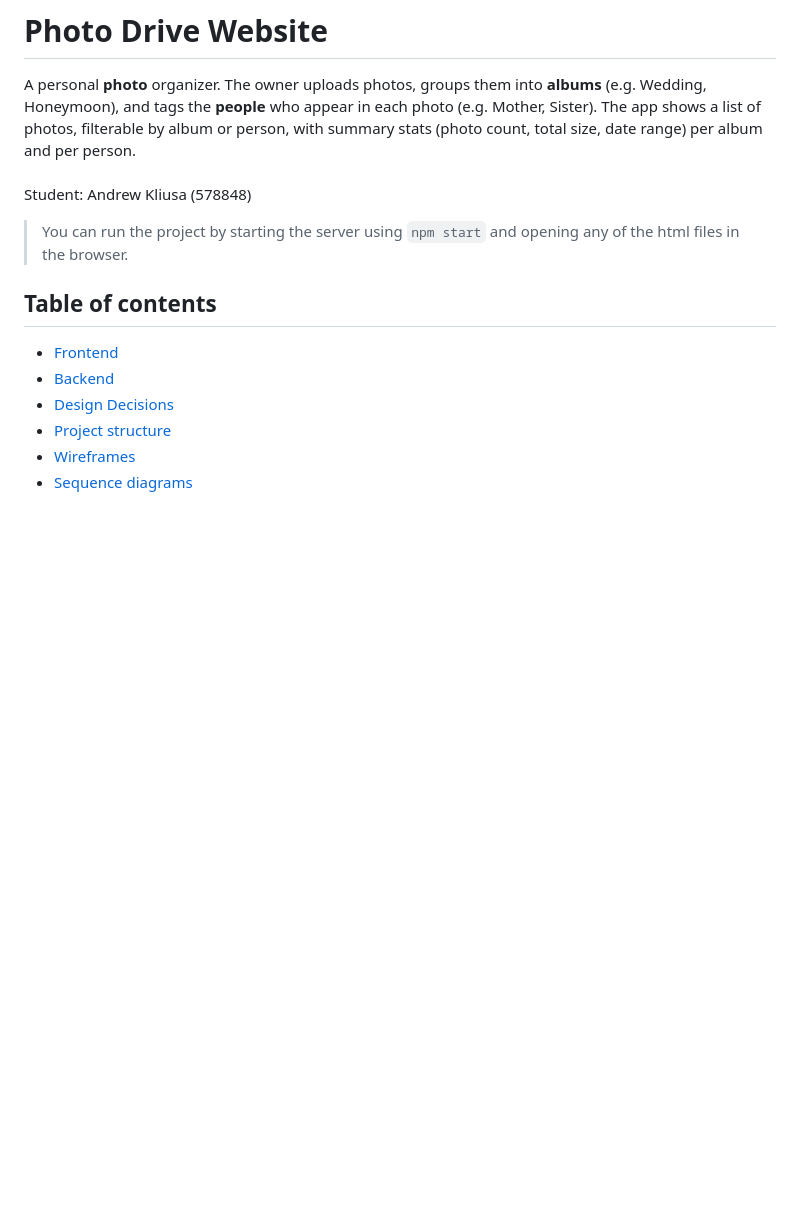
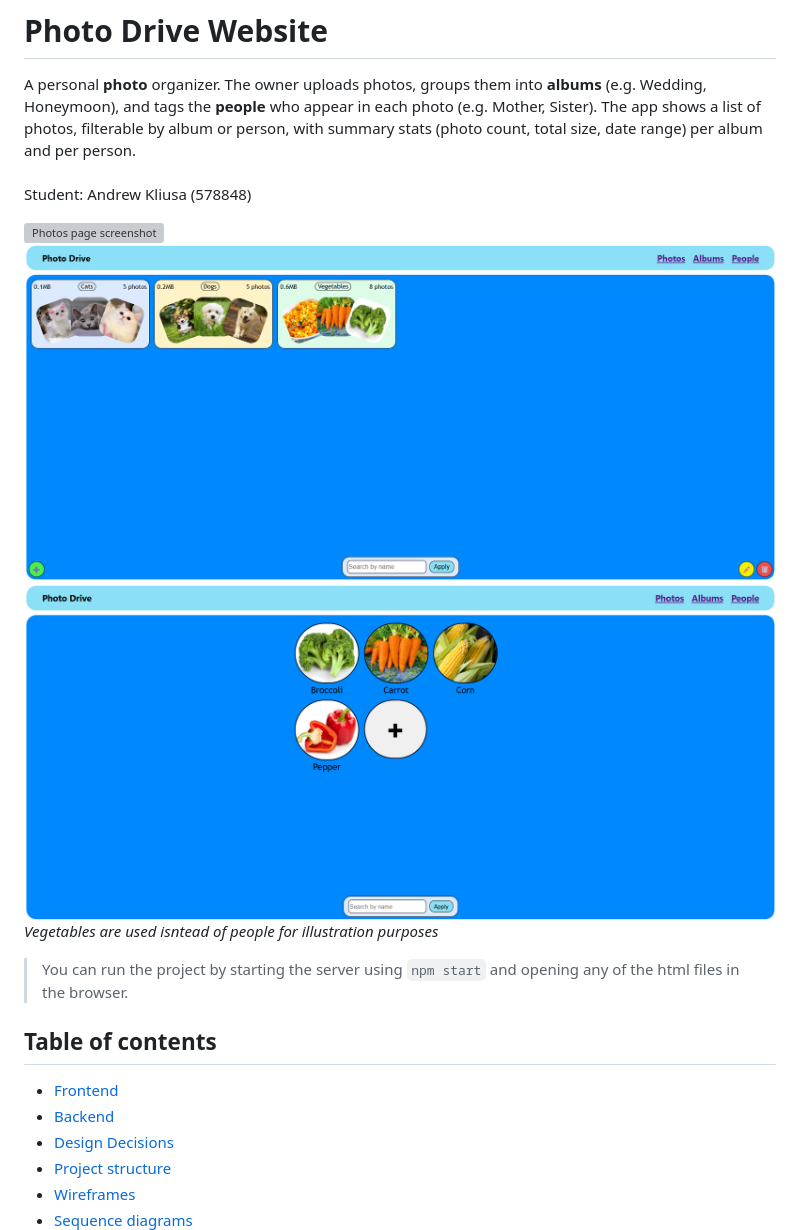
Before and after one commit to AndrewKliusa/university-gdrive-clone, a Markdown page: docs/README.md, the part around the change. Drawn GitHub-style; pictures changed too: docs/screenshot_albums.png (added), docs/screenshot_people.png (added); blank space fills up the shorter version; grey boxes are pictures that could not be loaded.

Commit message:
Added website screenshots to readme

```diff
--- a/docs/README.md
+++ b/docs/README.md
@@ -3,6 +3,12 @@ A personal **photo** organizer. The owner uploads photos, groups them into **alb
 <br>
 <br>
 Student: Andrew Kliusa (578848)
+
+![Photos page screenshot](../docs/screenshot_photos.png)
+![Albums page screenshot](../docs/screenshot_albums.png)
+![People page screenshot](../docs/screenshot_people.png)
+<br>
+*Vegetables are used isntead of people for illustration purposes*
 
 > You can run the project by starting the server using `npm start` and opening any of the html files in the browser.
 
```
Also changed, not shown: 1 other file.
